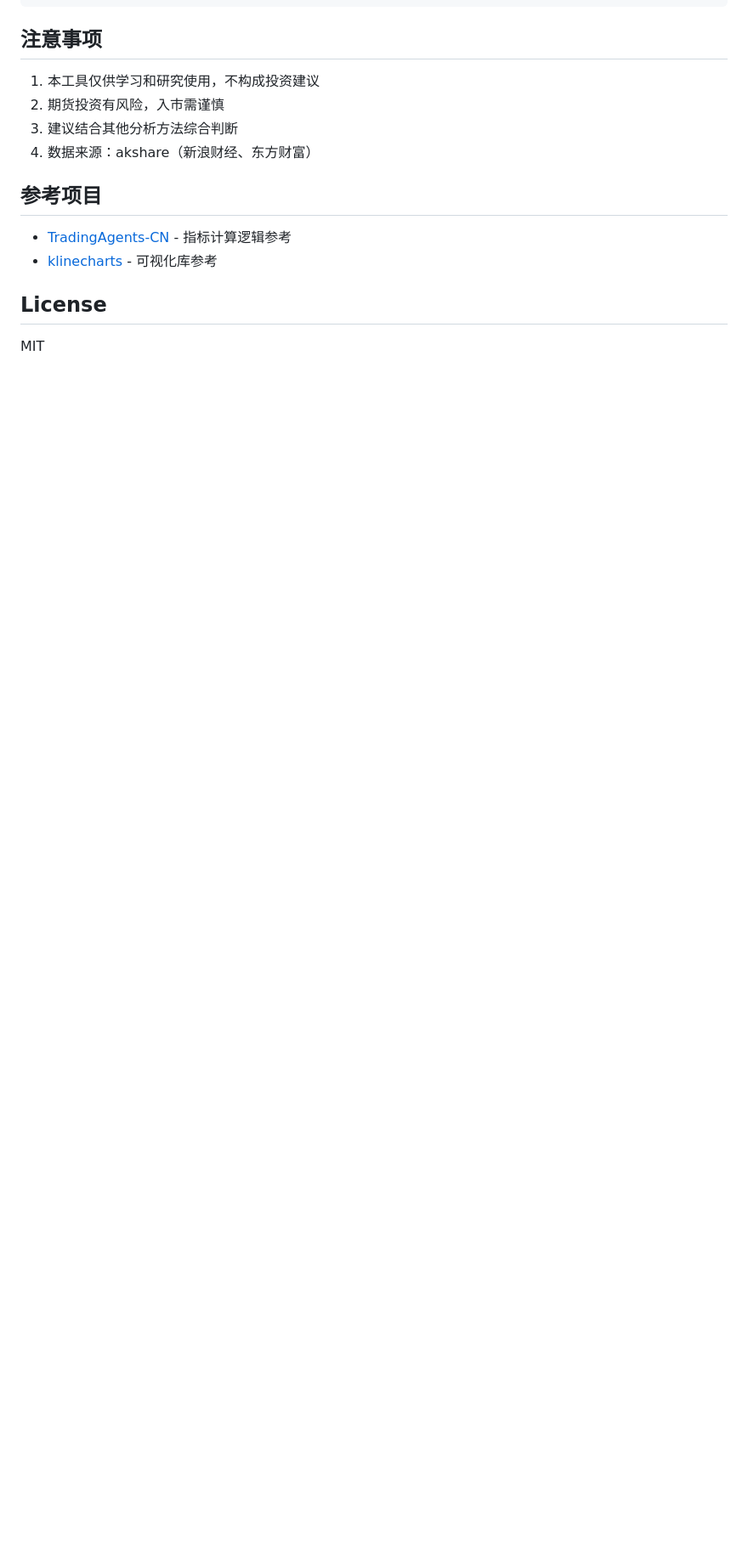
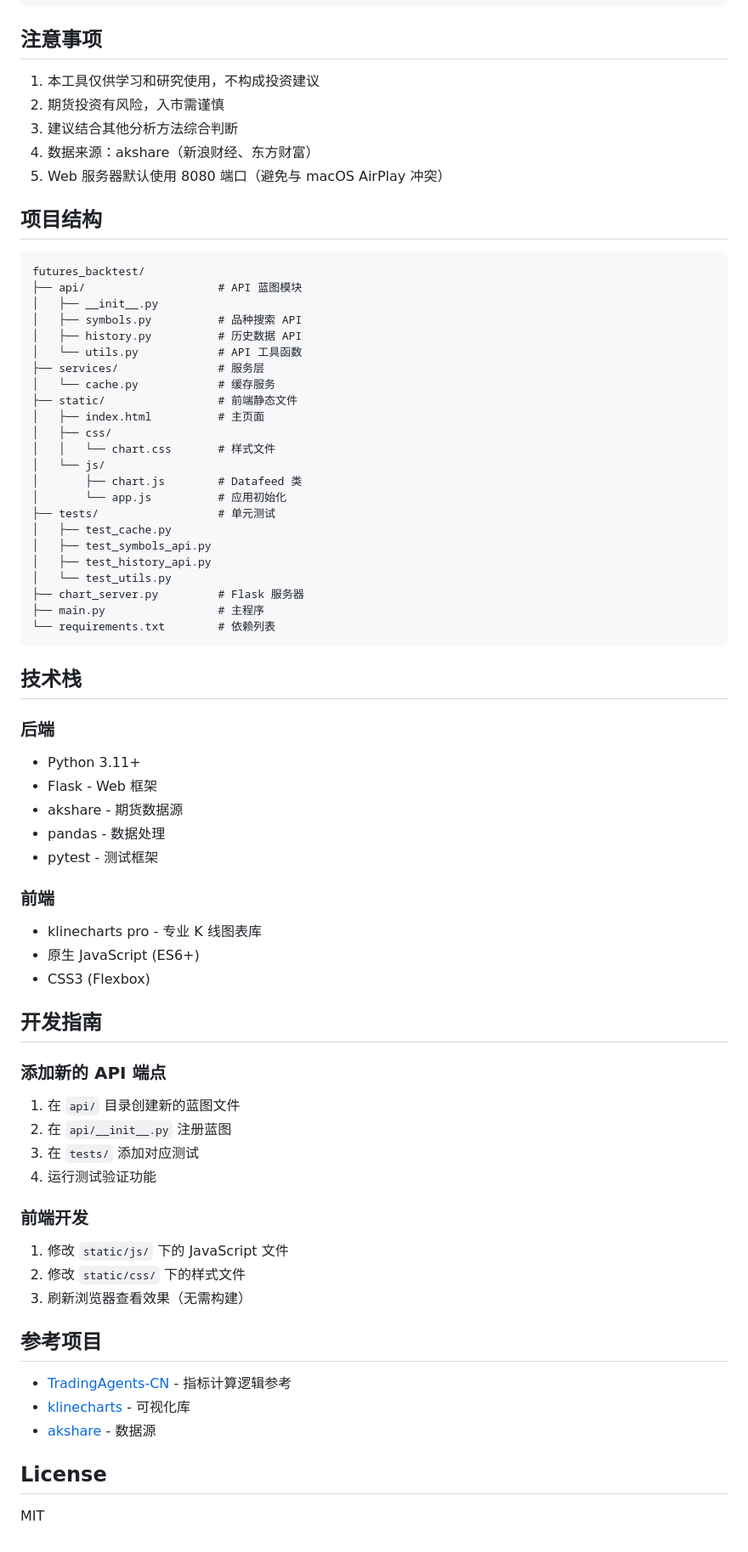
Before and after one commit to mystryl/futures-analysis-reports, a Markdown page: README.md, the part around one of its changes. Shown at 85% size. Drawn GitHub-style; blank space fills up the shorter version.

````diff
--- a/README.md
+++ b/README.md
@@ -156,11 +236,70 @@ rb888价格3142.00（上涨0.58%）处于短期下跌，最新K线呈大阳线
 2. 期货投资有风险，入市需谨慎
 3. 建议结合其他分析方法综合判断
 4. 数据来源：akshare（新浪财经、东方财富）
+5. Web 服务器默认使用 8080 端口（避免与 macOS AirPlay 冲突）
+
+## 项目结构
+
+```
+futures_backtest/
+├── api/                    # API 蓝图模块
+│   ├── __init__.py
+│   ├── symbols.py          # 品种搜索 API
+│   ├── history.py          # 历史数据 API
+│   └── utils.py            # API 工具函数
+├── services/               # 服务层
+│   └── cache.py            # 缓存服务
+├── static/                 # 前端静态文件
+│   ├── index.html          # 主页面
+│   ├── css/
+│   │   └── chart.css       # 样式文件
+│   └── js/
+│       ├── chart.js        # Datafeed 类
+│       └── app.js          # 应用初始化
+├── tests/                  # 单元测试
+│   ├── test_cache.py
+│   ├── test_symbols_api.py
+│   ├── test_history_api.py
+│   └── test_utils.py
+├── chart_server.py         # Flask 服务器
+├── main.py                 # 主程序
+└── requirements.txt        # 依赖列表
+```
+
+## 技术栈
+
+### 后端
+- Python 3.11+
+- Flask - Web 框架
+- akshare - 期货数据源
+- pandas - 数据处理
+- pytest - 测试框架
+
+### 前端
+- klinecharts pro - 专业 K 线图表库
+- 原生 JavaScript (ES6+)
+- CSS3 (Flexbox)
+
+## 开发指南
+
+### 添加新的 API 端点
+
+1. 在 `api/` 目录创建新的蓝图文件
+2. 在 `api/__init__.py` 注册蓝图
+3. 在 `tests/` 添加对应测试
+4. 运行测试验证功能
+
+### 前端开发
+
+1. 修改 `static/js/` 下的 JavaScript 文件
+2. 修改 `static/css/` 下的样式文件
+3. 刷新浏览器查看效果（无需构建）
 
 ## 参考项目
 
 - [TradingAgents-CN](../TradingAgents-CN) - 指标计算逻辑参考
-- [klinecharts](../node_modules/klinecharts) - 可视化库参考
+- [klinecharts](https://github.com/klinecharts/KLineChart) - 可视化库
+- [akshare](https://github.com/akfamily/akshare) - 数据源
 
 ## License
 
````
Also changed, not shown: other parts of README.md (+81 -1 lines).
